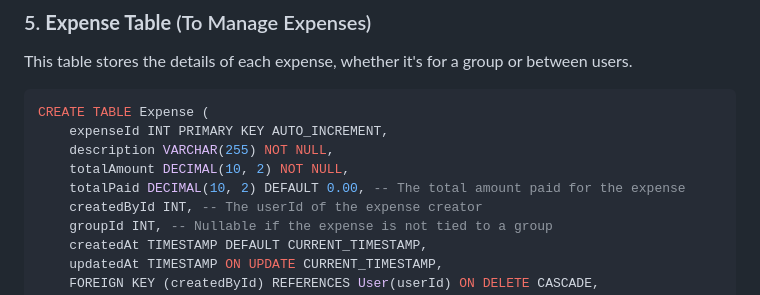
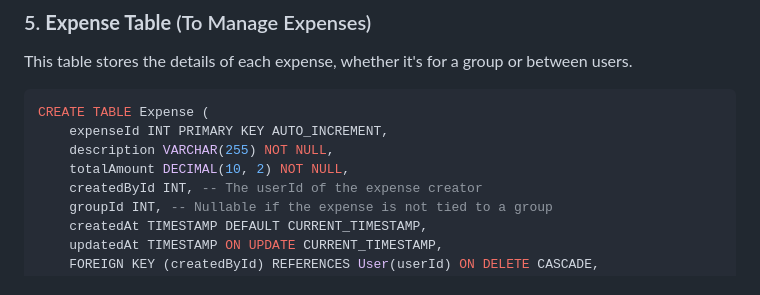
Before and after one commit to divyesh599/splitwise, a Markdown page: temp_16Sep2024.md, the part around the change. GitHub-like rendering.

```diff
--- a/temp_16Sep2024.md
+++ b/temp_16Sep2024.md
@@ -67,7 +67,6 @@ CREATE TABLE Expense (
     expenseId INT PRIMARY KEY AUTO_INCREMENT,
     description VARCHAR(255) NOT NULL,
     totalAmount DECIMAL(10, 2) NOT NULL,
-    totalPaid DECIMAL(10, 2) DEFAULT 0.00, -- The total amount paid for the expense
     createdById INT, -- The userId of the expense creator
     groupId INT, -- Nullable if the expense is not tied to a group
     createdAt TIMESTAMP DEFAULT CURRENT_TIMESTAMP,
```
